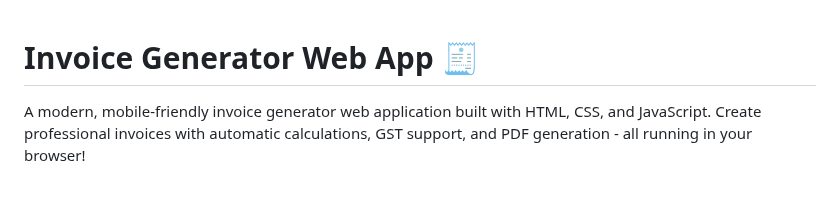
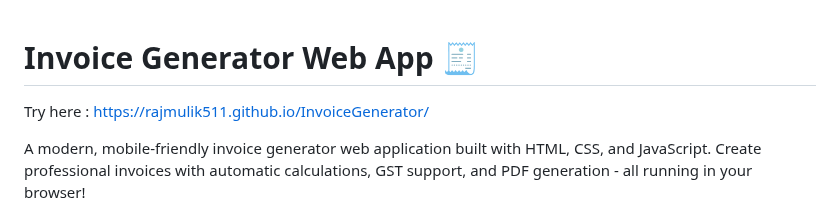
Before and after one commit to Rajmulik511/InvoiceGenerator, a Markdown page: README.md, the part around the change. GitHub-like rendering; blank space fills up the shorter version.

```diff
--- a/README.md
+++ b/README.md
@@ -1,4 +1,6 @@
 # Invoice Generator Web App 🧾
+
+Try here : https://rajmulik511.github.io/InvoiceGenerator/
 
 A modern, mobile-friendly invoice generator web application built with HTML, CSS, and JavaScript. Create professional invoices with automatic calculations, GST support, and PDF generation - all running in your browser!
 
```
